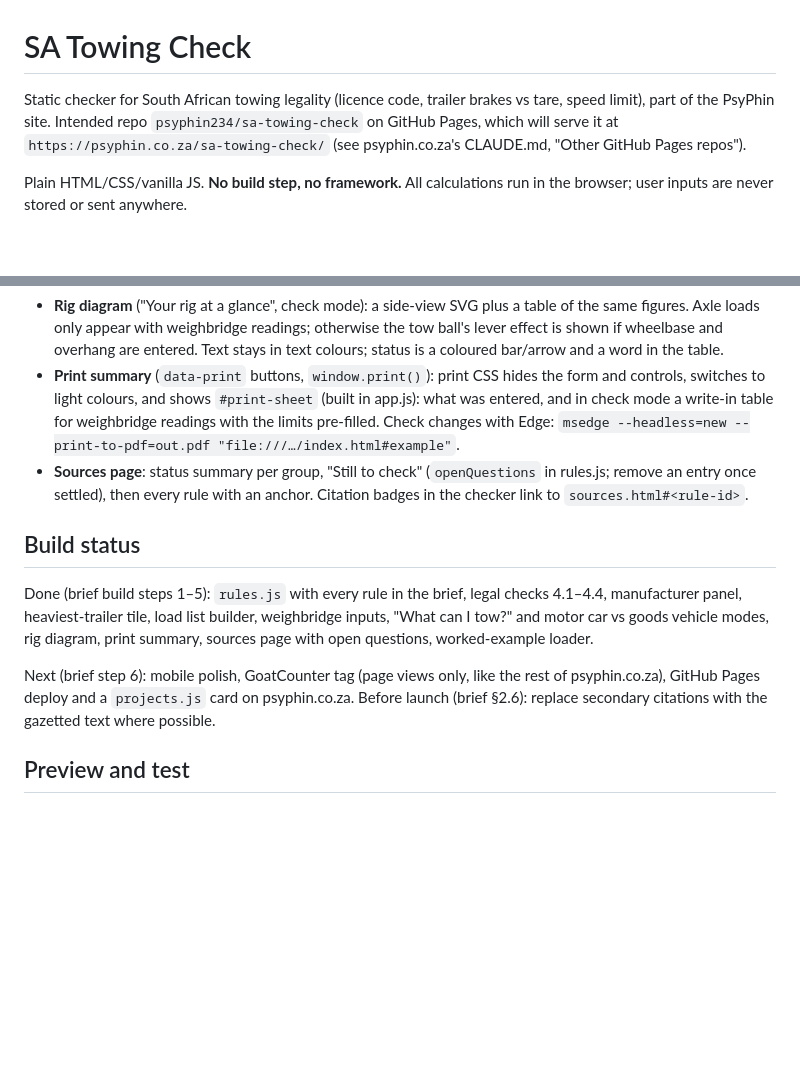
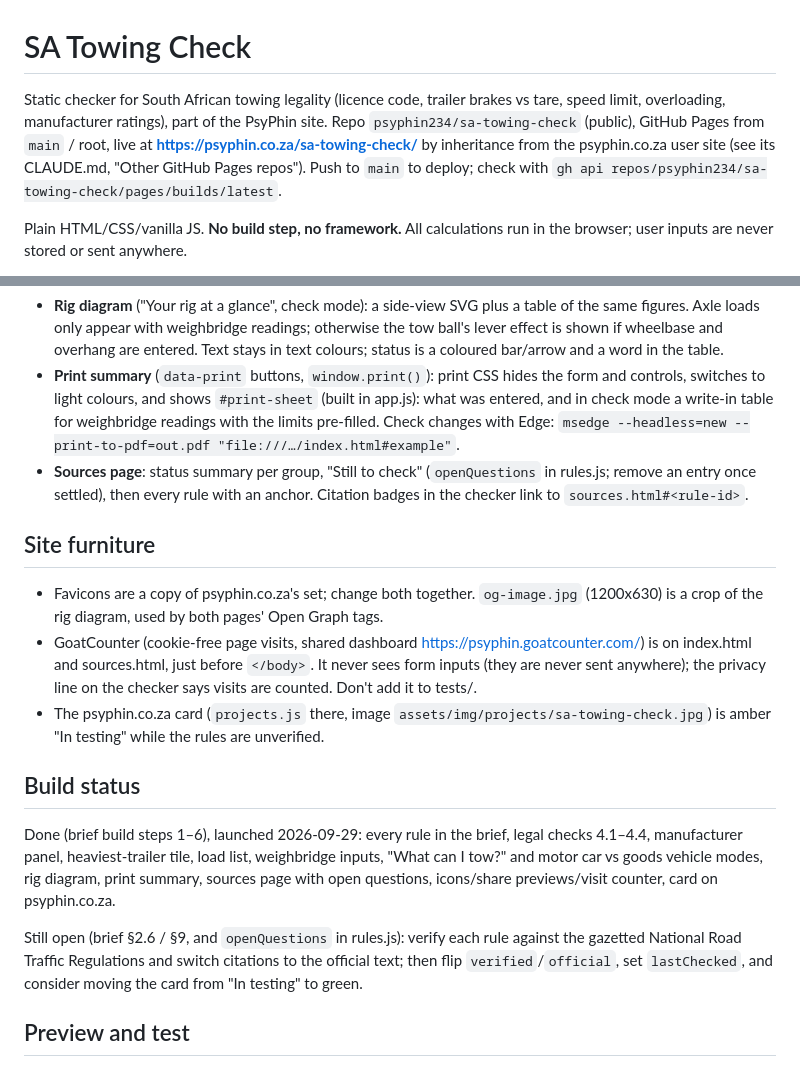
Before and after one commit to psyphin234/sa-towing-check, a Markdown page: CLAUDE.md, 2 parts joined by grey strips. GitHub-like rendering; blank space fills up the shorter version.

Commit message:
Record deployment details in CLAUDE.md
Co-Authored-By: Claude Opus 5.5 <noreply@anthropic.com>

```diff
--- a/CLAUDE.md
+++ b/CLAUDE.md
@@ -1,6 +1,6 @@
 # SA Towing Check
 
-Static checker for South African towing legality (licence code, trailer brakes vs tare, speed limit), part of the PsyPhin site. Intended repo `psyphin234/sa-towing-check` on GitHub Pages, which will serve it at `https://psyphin.co.za/sa-towing-check/` (see psyphin.co.za's CLAUDE.md, "Other GitHub Pages repos").
+Static checker for South African towing legality (licence code, trailer brakes vs tare, speed limit, overloading, manufacturer ratings), part of the PsyPhin site. Repo `psyphin234/sa-towing-check` (public), GitHub Pages from `main` / root, live at **https://psyphin.co.za/sa-towing-check/** by inheritance from the psyphin.co.za user site (see its CLAUDE.md, "Other GitHub Pages repos"). Push to `main` to deploy; check with `gh api repos/psyphin234/sa-towing-check/pages/builds/latest`.
 
 Plain HTML/CSS/vanilla JS. **No build step, no framework.** All calculations run in the browser; user inputs are never stored or sent anywhere.
 
@@ -61,11 +61,17 @@ One form, three modes (buttons above the form; the URL hash holds the mode: none
 - **Print summary** (`data-print` buttons, `window.print()`): print CSS hides the form and controls, switches to light colours, and shows `#print-sheet` (built in app.js): what was entered, and in check mode a write-in table for weighbridge readings with the limits pre-filled. Check changes with Edge: `msedge --headless=new --print-to-pdf=out.pdf "file:///…/index.html#example"`.
 - **Sources page**: status summary per group, "Still to check" (`openQuestions` in rules.js; remove an entry once settled), then every rule with an anchor. Citation badges in the checker link to `sources.html#<rule-id>`.
 
+## Site furniture
+
+- Favicons are a copy of psyphin.co.za's set; change both together. `og-image.jpg` (1200x630) is a crop of the rig diagram, used by both pages' Open Graph tags.
+- GoatCounter (cookie-free page visits, shared dashboard https://psyphin.goatcounter.com/) is on index.html and sources.html, just before `</body>`. It never sees form inputs (they are never sent anywhere); the privacy line on the checker says visits are counted. Don't add it to tests/.
+- The psyphin.co.za card (`projects.js` there, image `assets/img/projects/sa-towing-check.jpg`) is amber "In testing" while the rules are unverified.
+
 ## Build status
 
-Done (brief build steps 1–5): `rules.js` with every rule in the brief, legal checks 4.1–4.4, manufacturer panel, heaviest-trailer tile, load list builder, weighbridge inputs, "What can I tow?" and motor car vs goods vehicle modes, rig diagram, print summary, sources page with open questions, worked-example loader.
+Done (brief build steps 1–6), launched 2026-09-29: every rule in the brief, legal checks 4.1–4.4, manufacturer panel, heaviest-trailer tile, load list, weighbridge inputs, "What can I tow?" and motor car vs goods vehicle modes, rig diagram, print summary, sources page with open questions, icons/share previews/visit counter, card on psyphin.co.za.
 
-Next (brief step 6): mobile polish, GoatCounter tag (page views only, like the rest of psyphin.co.za), GitHub Pages deploy and a `projects.js` card on psyphin.co.za. Before launch (brief §2.6): replace secondary citations with the gazetted text where possible.
+Still open (brief §2.6 / §9, and `openQuestions` in rules.js): verify each rule against the gazetted National Road Traffic Regulations and switch citations to the official text; then flip `verified`/`official`, set `lastChecked`, and consider moving the card from "In testing" to green.
 
 ## Preview and test
 
```
